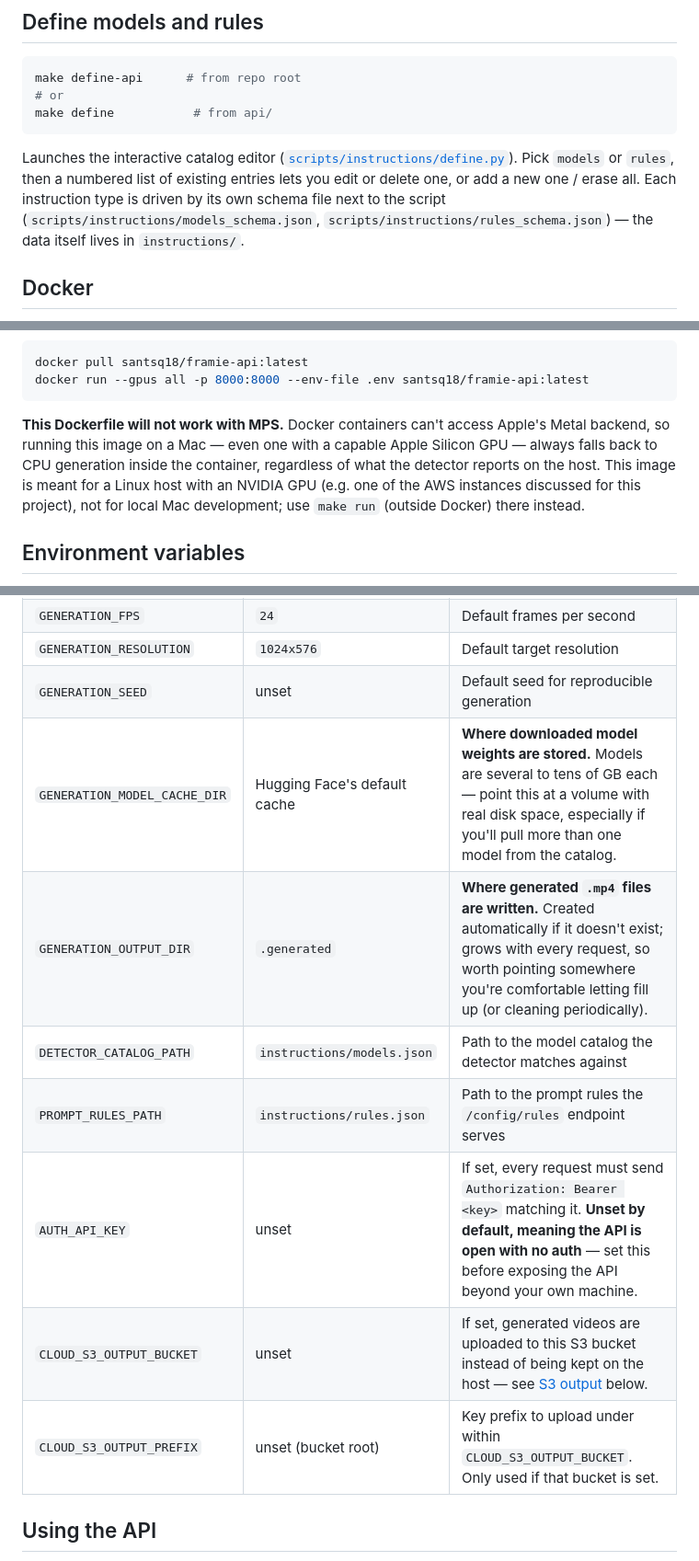
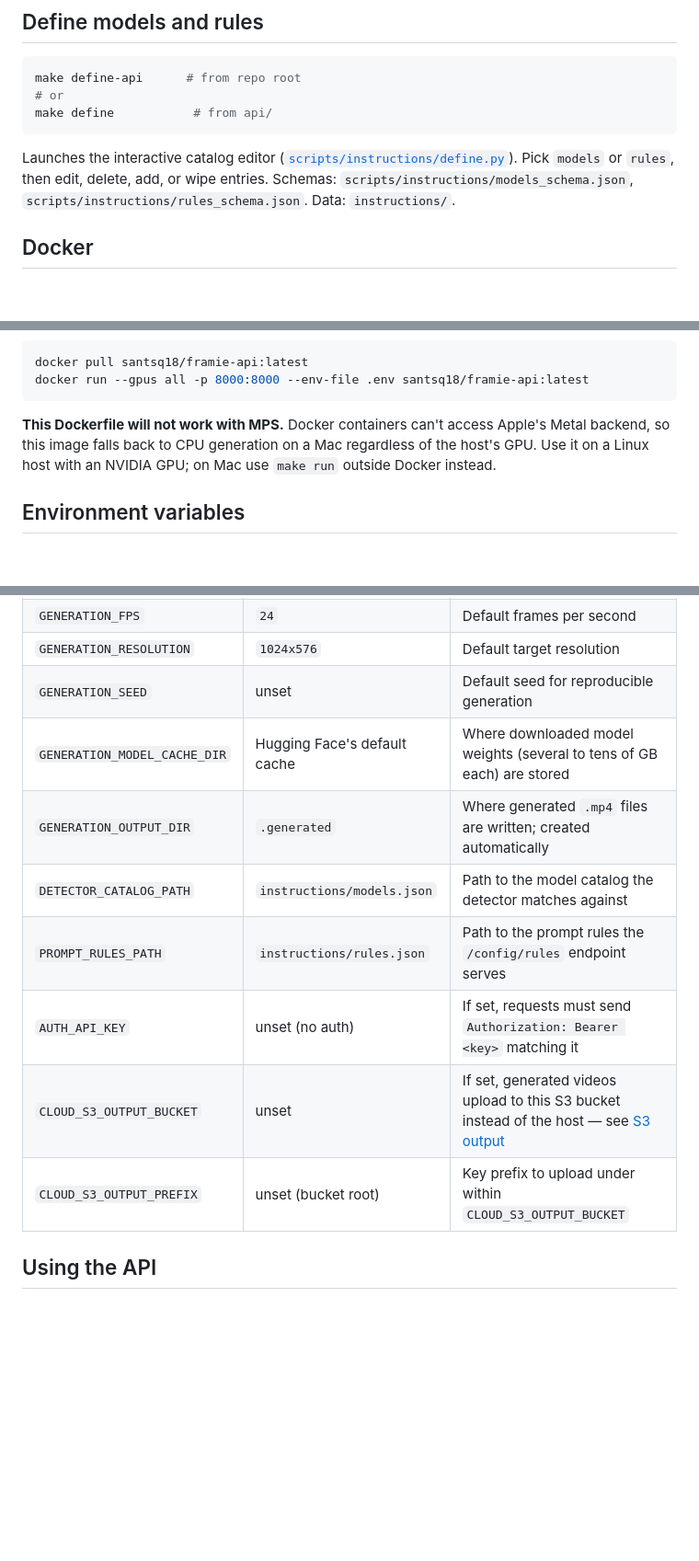
Before and after one commit to santiagoMeloMedina/fraime, a Markdown page: api/README.md, 3 parts joined by grey strips. Shown at 92% size. Drawn GitHub-style; blank space fills up the shorter version.

````diff
--- a/api/README.md
+++ b/api/README.md
@@ -68,12 +61,9 @@ make define           # from api/
 
 Launches the interactive catalog editor
 ([`scripts/instructions/define.py`](scripts/instructions/define.py)). Pick
-`models` or `rules`, then a numbered list of existing entries lets you edit
-or delete one, or add a new one / erase all. Each instruction type is driven
-by its own schema file next to the script
-(`scripts/instructions/models_schema.json`,
-`scripts/instructions/rules_schema.json`) — the data itself lives in
-`instructions/`.
+`models` or `rules`, then edit, delete, add, or wipe entries. Schemas:
+`scripts/instructions/models_schema.json`,
+`scripts/instructions/rules_schema.json`. Data: `instructions/`.
 
 ## Docker
 
@@ -94,12 +84,9 @@ docker run --gpus all -p 8000:8000 --env-file .env santsq18/framie-api:latest
 ```
 
 **This Dockerfile will not work with MPS.** Docker containers can't access
-Apple's Metal backend, so running this image on a Mac — even one with a
-capable Apple Silicon GPU — always falls back to CPU generation inside the
-container, regardless of what the detector reports on the host. This image
-is meant for a Linux host with an NVIDIA GPU (e.g. one of the AWS instances
-discussed for this project), not for local Mac development; use `make run`
-(outside Docker) there instead.
+Apple's Metal backend, so this image falls back to CPU generation on a Mac
+regardless of the host's GPU. Use it on a Linux host with an NVIDIA GPU; on
+Mac use `make run` outside Docker instead.
 
 ## Environment variables
 
@@ -112,13 +99,13 @@ setting has a sensible default if left unset.
 | `GENERATION_FPS` | `24` | Default frames per second |
 | `GENERATION_RESOLUTION` | `1024x576` | Default target resolution |
 | `GENERATION_SEED` | unset | Default seed for reproducible generation |
-| `GENERATION_MODEL_CACHE_DIR` | Hugging Face's default cache | **Where downloaded model weights are stored.** Models are several to tens of GB each — point this at a volume with real disk space, especially if you'll pull more than one model from the catalog. |
-| `GENERATION_OUTPUT_DIR` | `.generated` | **Where generated `.mp4` files are written.** Created automatically if it doesn't exist; grows with every request, so worth pointing somewhere you're comfortable letting fill up (or cleaning periodically). |
+| `GENERATION_MODEL_CACHE_DIR` | Hugging Face's default cache | Where downloaded model weights (several to tens of GB each) are stored |
+| `GENERATION_OUTPUT_DIR` | `.generated` | Where generated `.mp4` files are written; created automatically |
 | `DETECTOR_CATALOG_PATH` | `instructions/models.json` | Path to the model catalog the detector matches against |
 | `PROMPT_RULES_PATH` | `instructions/rules.json` | Path to the prompt rules the `/config/rules` endpoint serves |
-| `AUTH_API_KEY` | unset | If set, every request must send `Authorization: Bearer <key>` matching it. **Unset by default, meaning the API is open with no auth** — set this before exposing the API beyond your own machine. |
-| `CLOUD_S3_OUTPUT_BUCKET` | unset | If set, generated videos are uploaded to this S3 bucket instead of being kept on the host — see [S3 output](#s3-output) below. |
-| `CLOUD_S3_OUTPUT_PREFIX` | unset (bucket root) | Key prefix to upload under within `CLOUD_S3_OUTPUT_BUCKET`. Only used if that bucket is set. |
+| `AUTH_API_KEY` | unset (no auth) | If set, requests must send `Authorization: Bearer <key>` matching it |
+| `CLOUD_S3_OUTPUT_BUCKET` | unset | If set, generated videos upload to this S3 bucket instead of the host — see [S3 output](#s3-output) |
+| `CLOUD_S3_OUTPUT_PREFIX` | unset (bucket root) | Key prefix to upload under within `CLOUD_S3_OUTPUT_BUCKET` |
 
 ## Using the API
 
````
Also changed, not shown: other parts of api/README.md (+30 -44 lines).
